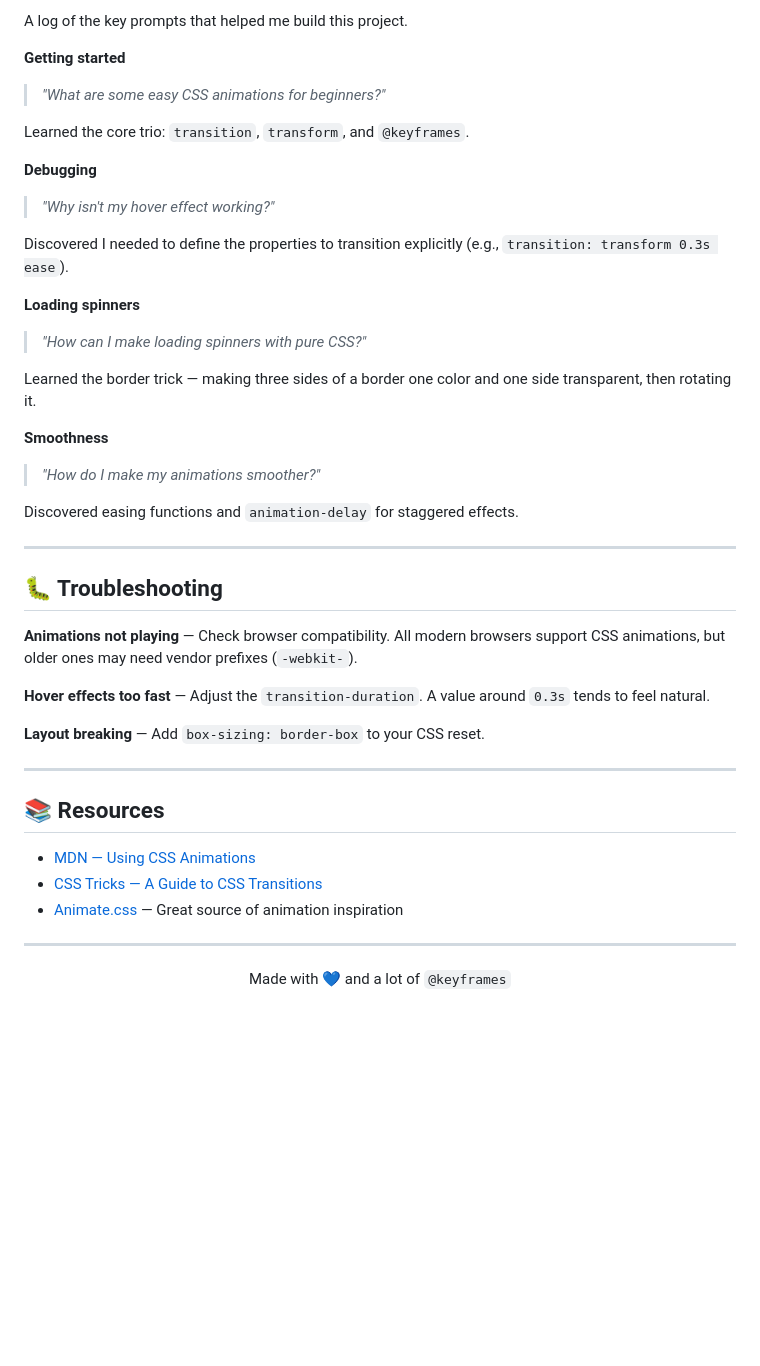
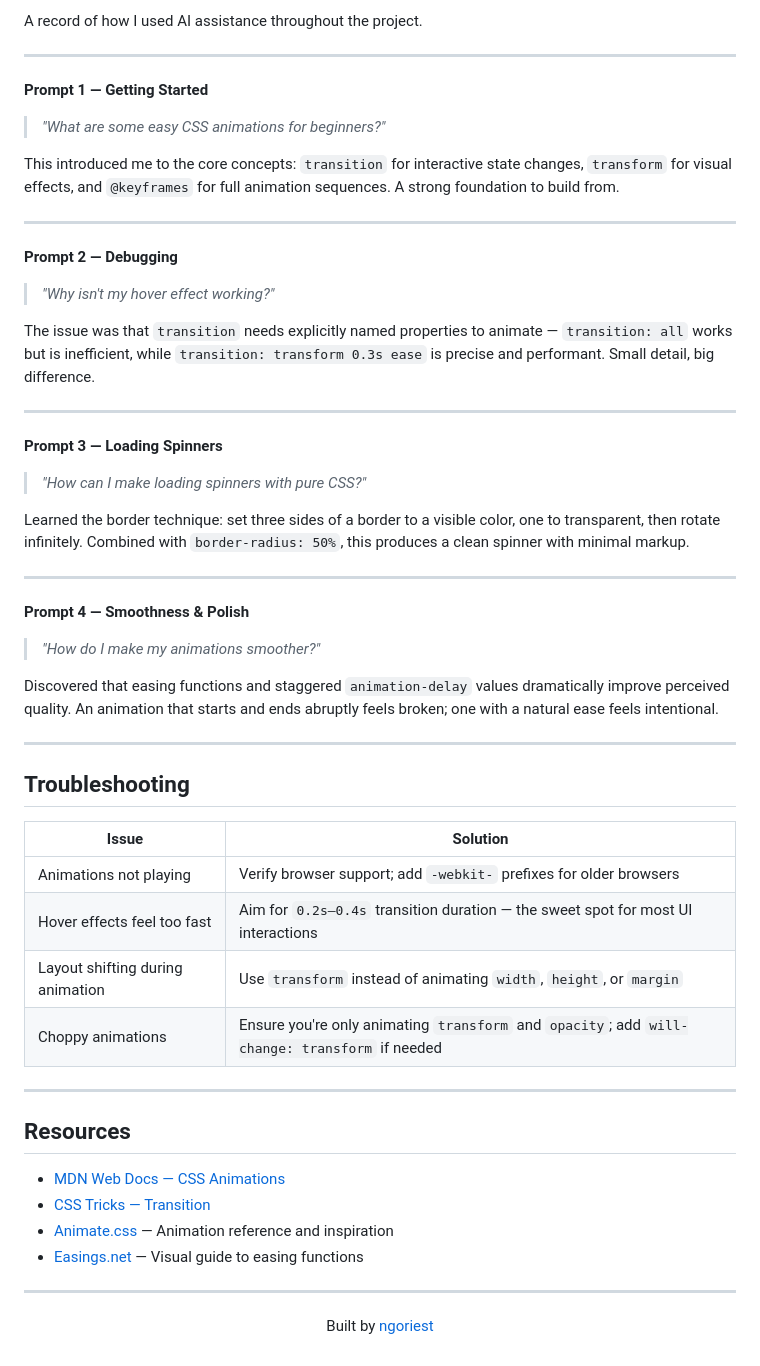
Before and after one commit to ngoriest/css-animations-showcase, a Markdown page: README.md, the part around one of its changes. GitHub-like rendering; blank space fills up the shorter version.

```diff
--- a/README.md
+++ b/README.md
@@ -73,48 +77,58 @@ css-animations-showcase/
 
-A log of the key prompts that helped me build this project.
-
-**Getting started**
-> *"What are some easy CSS animations for beginners?"*
-
-Learned the core trio: `transition`, `transform`, and `@keyframes`.
-
-**Debugging**
-> *"Why isn't my hover effect working?"*
-
-Discovered I needed to define the properties to transition explicitly (e.g., `transition: transform 0.3s ease`).
-
-**Loading spinners**
-> *"How can I make loading spinners with pure CSS?"*
-
-Learned the border trick — making three sides of a border one color and one side transparent, then rotating it.
-
-**Smoothness**
-> *"How do I make my animations smoother?"*
-
-Discovered easing functions and `animation-delay` for staggered effects.
+A record of how I used AI assistance throughout the project.
 
 ---
 
-## 🐛 Troubleshooting
+**Prompt 1 — Getting Started**
+> *"What are some easy CSS animations for beginners?"*
 
-**Animations not playing** — Check browser compatibility. All modern browsers support CSS animations, but older ones may need vendor prefixes (`-webkit-`).
-
-**Hover effects too fast** — Adjust the `transition-duration`. A value around `0.3s` tends to feel natural.
-
-**Layout breaking** — Add `box-sizing: border-box` to your CSS reset.
+This introduced me to the core concepts: `transition` for interactive state changes, `transform` for visual effects, and `@keyframes` for full animation sequences. A strong foundation to build from.
 
 ---
 
-## 📚 Resources
+**Prompt 2 — Debugging**
+> *"Why isn't my hover effect working?"*
 
-- [MDN — Using CSS Animations](https://developer.mozilla.org/en-US/docs/Web/CSS/CSS_animations/Using_CSS_animations)
-- [CSS Tricks — A Guide to CSS Transitions](https://css-tricks.com/almanac/properties/t/transition/)
-- [Animate.css](https://animate.style/) — Great source of animation inspiration
+The issue was that `transition` needs explicitly named properties to animate — `transition: all` works but is inefficient, while `transition: transform 0.3s ease` is precise and performant. Small detail, big difference.
+
+---
+
+**Prompt 3 — Loading Spinners**
+> *"How can I make loading spinners with pure CSS?"*
+
+Learned the border technique: set three sides of a border to a visible color, one to transparent, then rotate infinitely. Combined with `border-radius: 50%`, this produces a clean spinner with minimal markup.
+
+---
+
+**Prompt 4 — Smoothness & Polish**
+> *"How do I make my animations smoother?"*
+
+Discovered that easing functions and staggered `animation-delay` values dramatically improve perceived quality. An animation that starts and ends abruptly feels broken; one with a natural ease feels intentional.
+
+---
+
+## Troubleshooting
+
+| Issue | Solution |
+|---|---|
+| Animations not playing | Verify browser support; add `-webkit-` prefixes for older browsers |
+| Hover effects feel too fast | Aim for `0.2s–0.4s` transition duration — the sweet spot for most UI interactions |
+| Layout shifting during animation | Use `transform` instead of animating `width`, `height`, or `margin` |
+| Choppy animations | Ensure you're only animating `transform` and `opacity`; add `will-change: transform` if needed |
+
+---
+
+## Resources
+
+- [MDN Web Docs — CSS Animations](https://developer.mozilla.org/en-US/docs/Web/CSS/CSS_animations/Using_CSS_animations)
+- [CSS Tricks — Transition](https://css-tricks.com/almanac/properties/t/transition/)
+- [Animate.css](https://animate.style/) — Animation reference and inspiration
+- [Easings.net](https://easings.net/) — Visual guide to easing functions
 
 ---
 
 <div align="center">
 
-Made with 💙 and a lot of `@keyframes`
+Built by [ngoriest](https://github.com/ngoriest)
 
 </div>
```
Also changed, not shown: other parts of README.md (+33 -29 lines).
